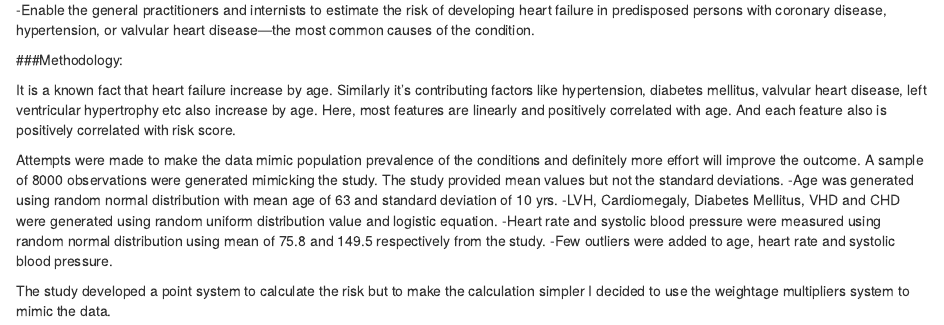
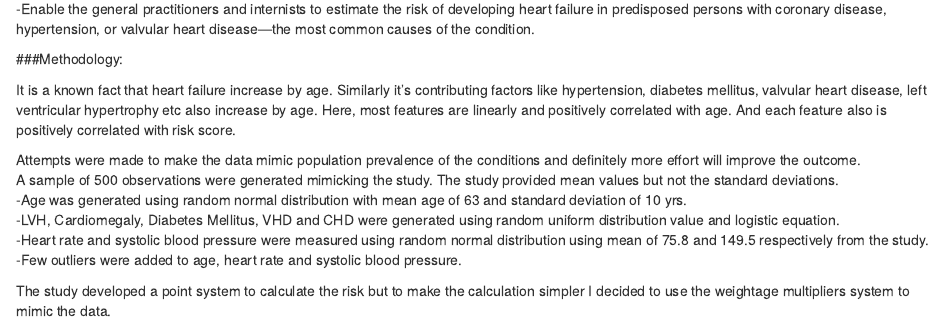
Before and after one commit to spa380/DataSimulation616, an R Markdown document (Suraj_Joshi_Data_Simulation_Estimating_Risk_of_Heart_Failure.Rmd): the page in a window 1100 px wide, from 590 px down before the commit and from 710 px down after it, so that both start at the same text. Rendered offline with R 4.5, knitr and Pandoc, with nearby package versions; some code elsewhere in the file could not run offline; common packages that the code uses without loading them are loaded.

Commit message:
update 9

```diff
--- a/Suraj_Joshi_Data_Simulation_Estimating_Risk_of_Heart_Failure.Rmd
+++ b/Suraj_Joshi_Data_Simulation_Estimating_Risk_of_Heart_Failure.Rmd
@@ -42,7 +42,7 @@ The study on which the referenced paper is based on is the Framingham Study whic
 It is a known fact that heart failure increase by age.  Similarly it's contributing factors like hypertension, diabetes mellitus, valvular heart disease, left ventricular hypertrophy etc also increase by age. Here, most features are linearly and positively correlated with age. And each feature also is positively correlated with risk score.
 
 Attempts were made to make the data mimic population prevalence of the conditions and definitely more effort will improve the outcome.
-A sample of 8000 observations were generated mimicking the study. The study provided mean values but not the standard deviations.
+A sample of 500 observations were generated mimicking the study. The study provided mean values but not the standard deviations.
 -Age was generated using random normal distribution with mean age of 63 and standard deviation of 10 yrs.
 -LVH, Cardiomegaly, Diabetes Mellitus, VHD and CHD  were generated using random uniform distribution value and logistic equation.
 -Heart rate and systolic blood pressure were measured using random normal distribution using mean of 75.8 and 149.5 respectively from the study.
```
